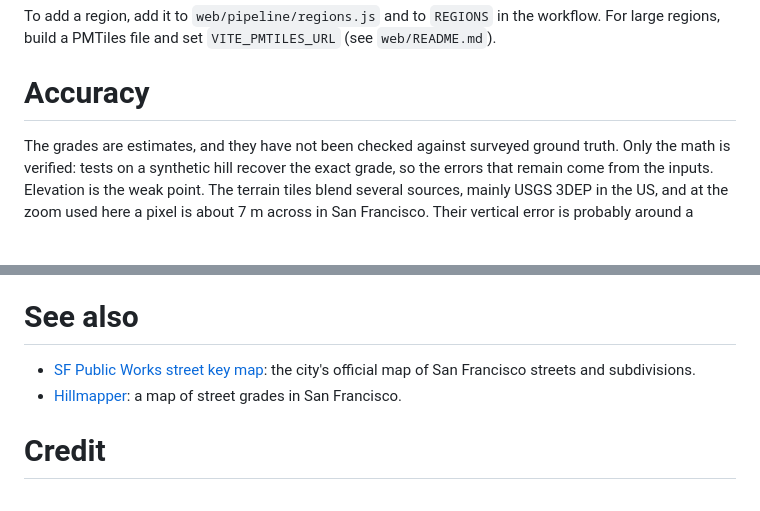
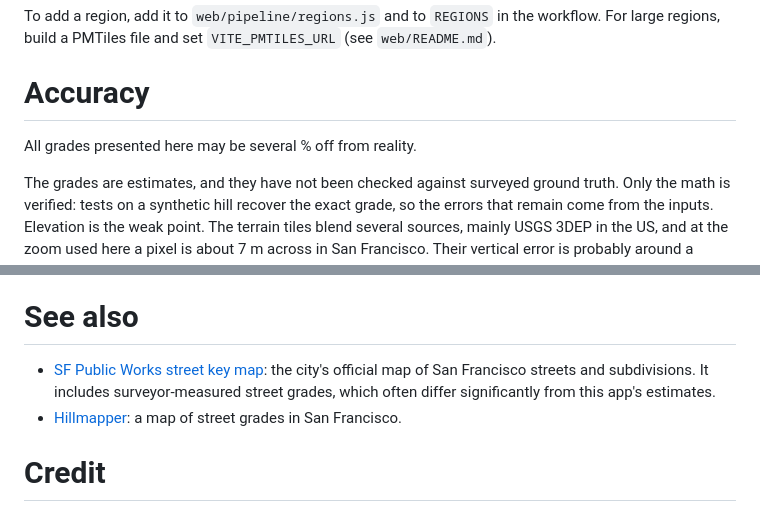
Before and after one commit to ebold123/street-grades, a Markdown page: README.md, 2 parts joined by grey strips. GitHub-like rendering; blank space fills up the shorter version.

Commit message:
README: add accuracy warning and note on surveyed grades
Co-Authored-By: Claude Sonnet 5.5 <noreply@anthropic.com>
Claude-Session: https://claude.ai/code/session_01DAyuRBBXCdU3SQHVSxs8TT

```diff
--- a/README.md
+++ b/README.md
@@ -59,10 +59,12 @@ To add a region, add it to `web/pipeline/regions.js` and to `REGIONS` in the wor
 
 # Accuracy
 
+All grades presented here may be several % off from reality.
+
 The grades are estimates, and they have not been checked against surveyed ground truth. Only the math is verified: tests on a synthetic hill recover the exact grade, so the errors that remain come from the inputs. Elevation is the weak point. The terrain tiles blend several sources, mainly USGS 3DEP in the US, and at the zoom used here a pixel is about 7 m across in San Francisco. Their vertical error is probably around a meter or two. That is small on a long block (about 1 to 2 percentage points on a 100 m block) but large on a short one (5 to 10 points on a 20 m block), which is why blocks under 20 m are flagged. Smoothing a coarse surface also flattens sharp changes, so very steep streets tend to read low, and elevation sources that include building heights can distort grades downtown. Road positions from OSM are usually good to a few meters, but a misplaced node samples the wrong pixel, and a street that runs along a slope can be measured on the wrong side of it. Bridges, tunnels and retaining walls are only approximated. Treat any single block's number as roughly right, trust trends over a few blocks more than one reading, and spot-check streets you know.
 
 # See also
-- [SF Public Works street key map](https://bsm.sfdpw.org/subdivision/keymap/): the city's official map of San Francisco streets and subdivisions.
+- [SF Public Works street key map](https://bsm.sfdpw.org/subdivision/keymap/): the city's official map of San Francisco streets and subdivisions. It includes surveyor-measured street grades, which often differ significantly from this app's estimates.
 - [Hillmapper](http://hillmapper.com/): a map of street grades in San Francisco.
 
 # Credit
```
